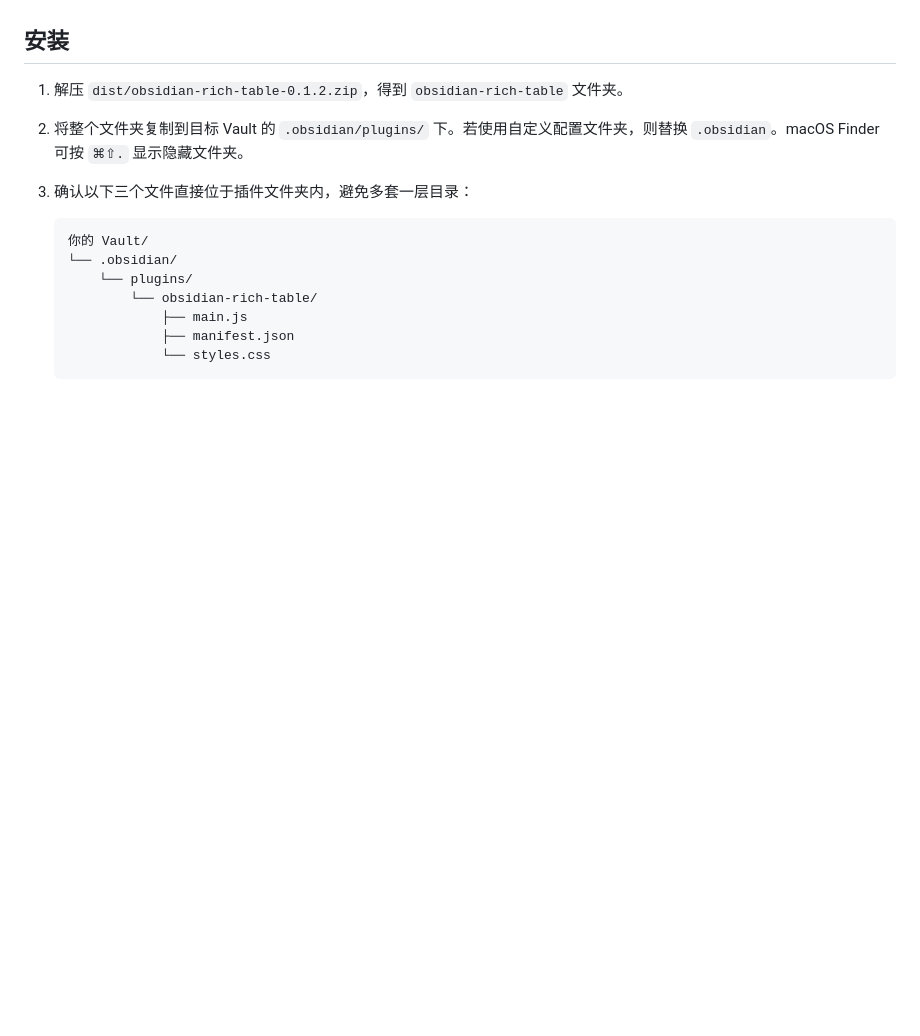
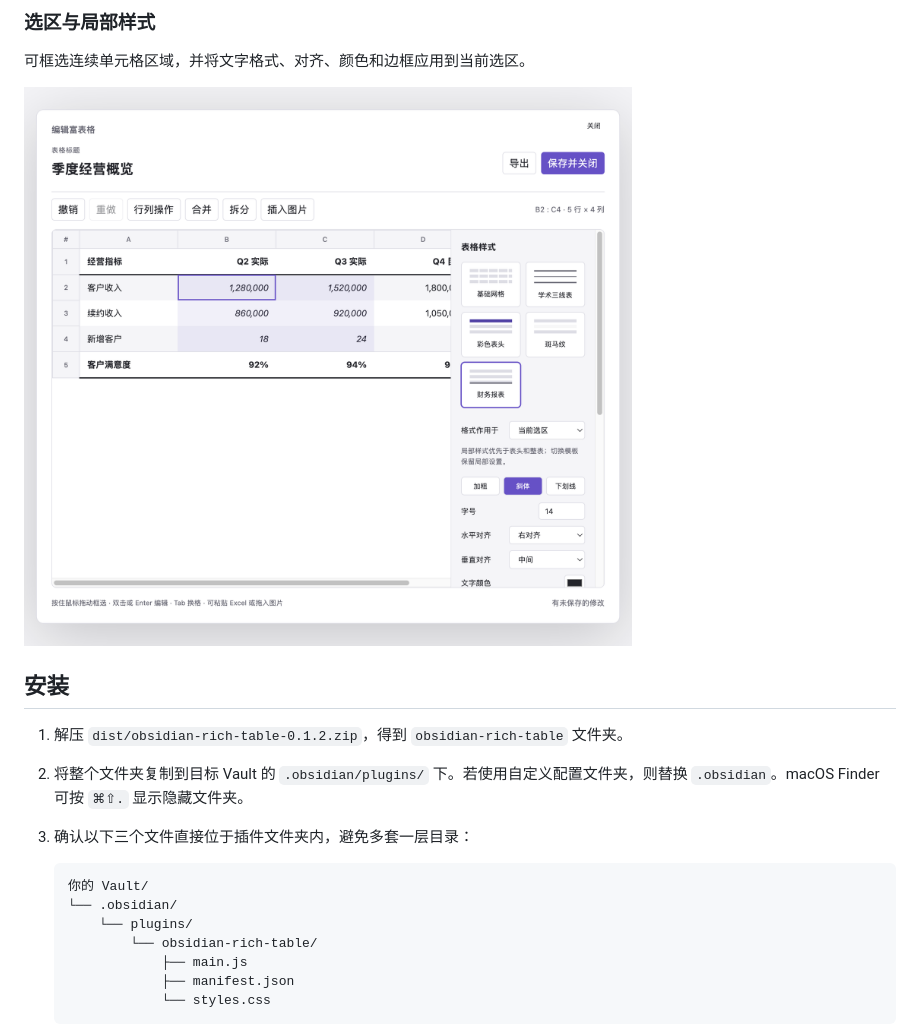
Before and after one commit to Zaiye-x/obsidian-rich-table, a Markdown page: README.md, the part around one of its changes. Drawn GitHub-style; pictures changed too: docs/images/selection-style.png (added); blank space fills up the shorter version.

```diff
--- a/README.md
+++ b/README.md
@@ -6,3 +21,8 @@
+### 选区与局部样式
+
+可框选连续单元格区域，并将文字格式、对齐、颜色和边框应用到当前选区。
+
+![Rich Table 选区与局部样式](docs/images/selection-style.png)
 
 ## 安装
 
```
Also changed, not shown: other parts of README.md (+16 -3 lines), docs/images/editor.png (added), docs/images/overview.png (added), 1 other file.
